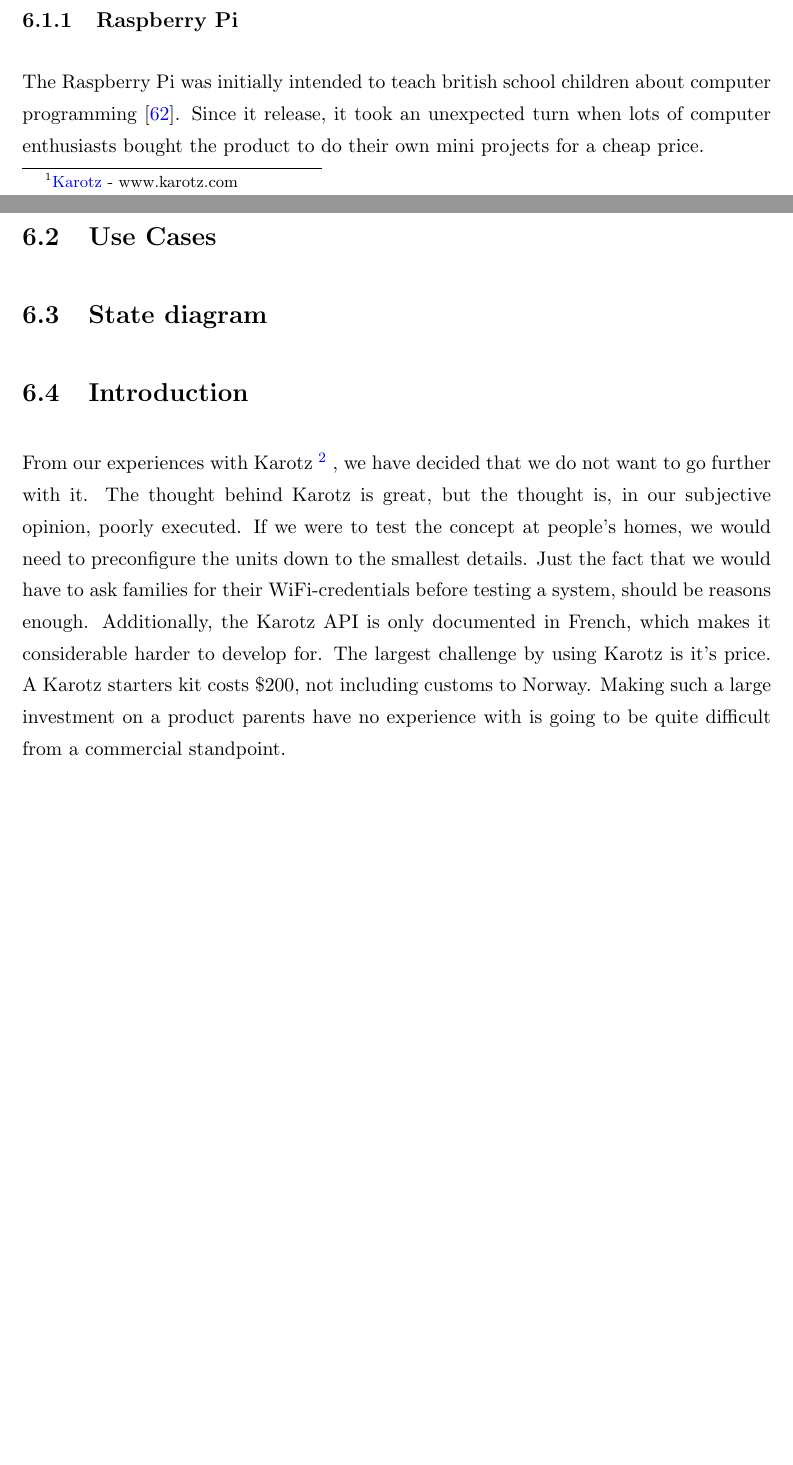
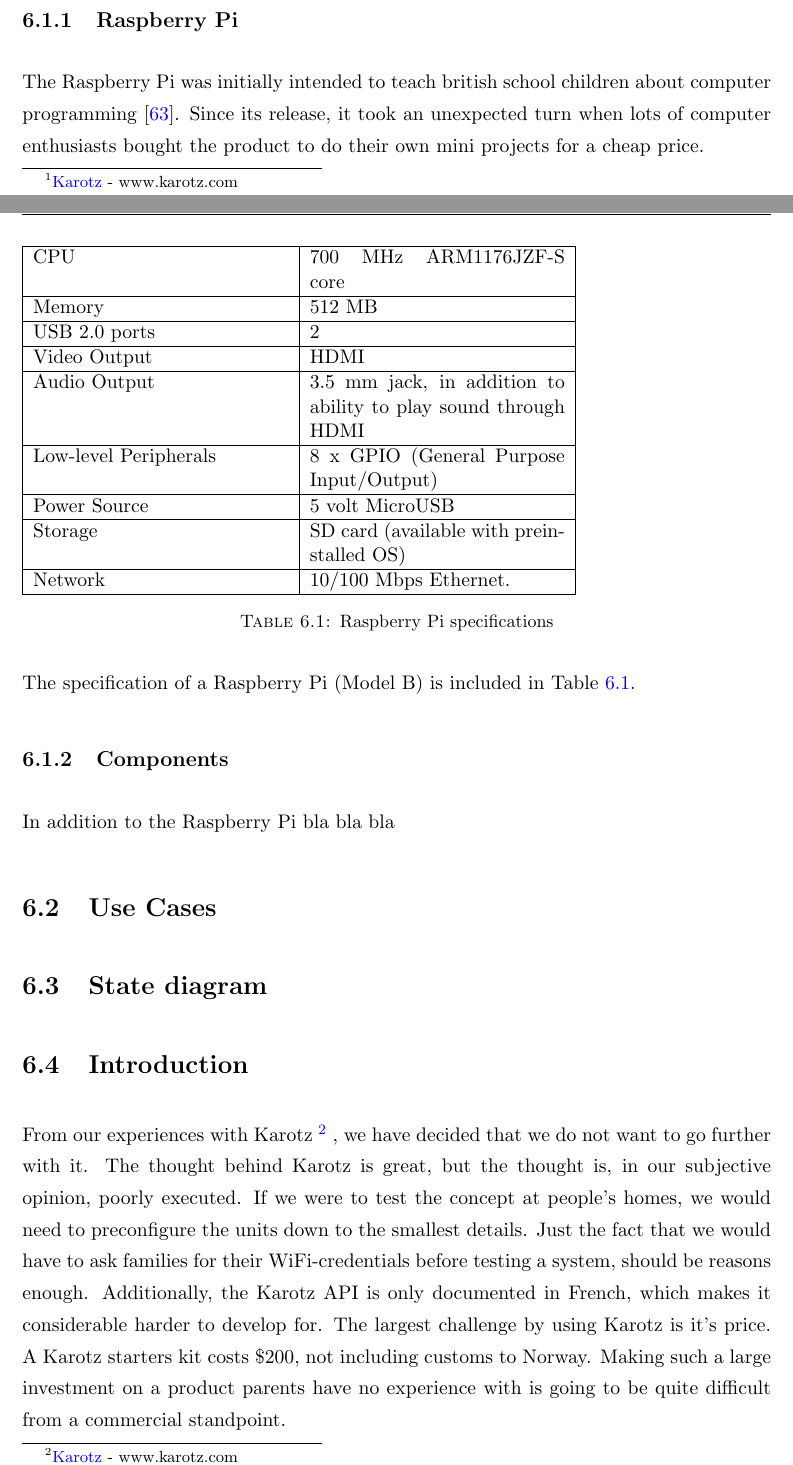
Before and after one commit to aleksg/Fordypningsprosjekt, a LaTeX thesis (Thesis/document.tex, which reads Thesis/Chapters/our-tangible-interface/our-solution.tex): two parts of pages 46 and 47 of 82, joined at a grey line, cut so that both start at the same text, the shorter picture padded with empty space. Compiled offline with pdfLaTeX.

Commit message:
Started working on product description of AsthmaBuddy

```diff
--- a/Thesis/Chapters/our-tangible-interface/our-solution.tex
+++ b/Thesis/Chapters/our-tangible-interface/our-solution.tex
@@ -3,6 +3,6 @@
 \label{chp:our-solution}
 
 \section{Background}
-In 2012, we did a similar project using Karotz \fnurl{Karotz}{www.karotz.com} as our platform \ref{CustomerDriven}. The thought behind Karotz is great. It is an open source robot which allows people to build applications and launch it to the Karotz store. However, in our subjective opinion, it is not ideal to work with. The Karotz starters kit costs ~\$ 200, not including customs, thus it is a pretty large investment for a family wanting to buy the product to use with our application. The API is only documented in french, which makes it a hassle, in addition to the fact that it is pretty cumbersome to configure for a ``non-technological'' family.
+In 2012, we did a similar project using Karotz \fnurl{Karotz}{www.karotz.com} as our platform \cite{CustomerDriven}. The thought behind Karotz is great. It is an open source robot which allows people to build applications and launch it to the Karotz store. However, in our subjective opinion, it is not ideal to work with. The Karotz starters kit costs ~\$ 200, not including customs, thus it is a pretty large investment for a family wanting to buy the product to use with our application. The API is only documented in french, which makes it a hassle, in addition to the fact that it is pretty cumbersome to configure for a ``non-technological'' family.
 
 
@@ -11,15 +11,43 @@
 While Arduino allows complex hardware configurations, Raspberry Pi makes larger abstractions, which seemed like the better choice for the two developers.
 
 \subsection{Raspberry Pi}
-The Raspberry Pi was initially intended to teach british school children about computer programming \cite{rasperrypi-about}. Since it release, it took an unexpected turn when lots of computer enthusiasts bought the product to do their own mini projects for a cheap price.
+The Raspberry Pi was initially intended to teach british school children about computer programming \cite{rasperrypi-about}. Since its release, it took an unexpected turn when lots of computer enthusiasts bought the product to do their own mini projects for a cheap price.
 
+The specification of a Raspberry Pi (Model B) is included in Table \ref{tab:pi-specs}.
 
+\begin{table}
+\begin{tabular}{|p{5.0cm} | p{5.0cm} |}
+\hline
+CPU & 700 MHz ARM1176JZF-S core \\
+\hline
+Memory & 512 MB \\
+\hline
+USB 2.0 ports & 2 \\
+\hline
+Video Output & HDMI \\
+\hline
+Audio Output & 3.5 mm jack, in addition to ability to play sound through HDMI \\
+\hline
+Low-level Peripherals & 8 x GPIO (General Purpose Input/Output) \\
+\hline
+Power Source & 5 volt MicroUSB \\
+\hline
+Storage & SD card (available with preinstalled OS) \\
+\hline
+Network & 10/100 Mbps Ethernet.  \\
+\hline
+\end{tabular}
+\caption{Raspberry Pi specifications}
+\label{tab:pi-specs}
+\end{table}
 
-
+%TODO: Finn et bilde av raspberry pi i sin enkelhet.
 
 \subsection{Components}
+In addition to the \rpi{} bla bla bla
 
 \section{Use Cases}
+
 
 \section{State diagram}
 
--- a/Thesis/document.tex
+++ b/Thesis/document.tex
@@ -26,6 +26,9 @@
 	\ \thechapter.\ #1}{}
 }
 
+
+%% SHORTCUTS ------------------------------------------------------
+\newcommand{\rpi}{Raspberry Pi}
 
 %% ----------------------------------------------------------------
 \begin{document}
```
Also changed, not shown: Thesis/Thesis.pdf, Thesis/Chapters/our-tangible-interface/our-solution.tex (2 more changed lines).
